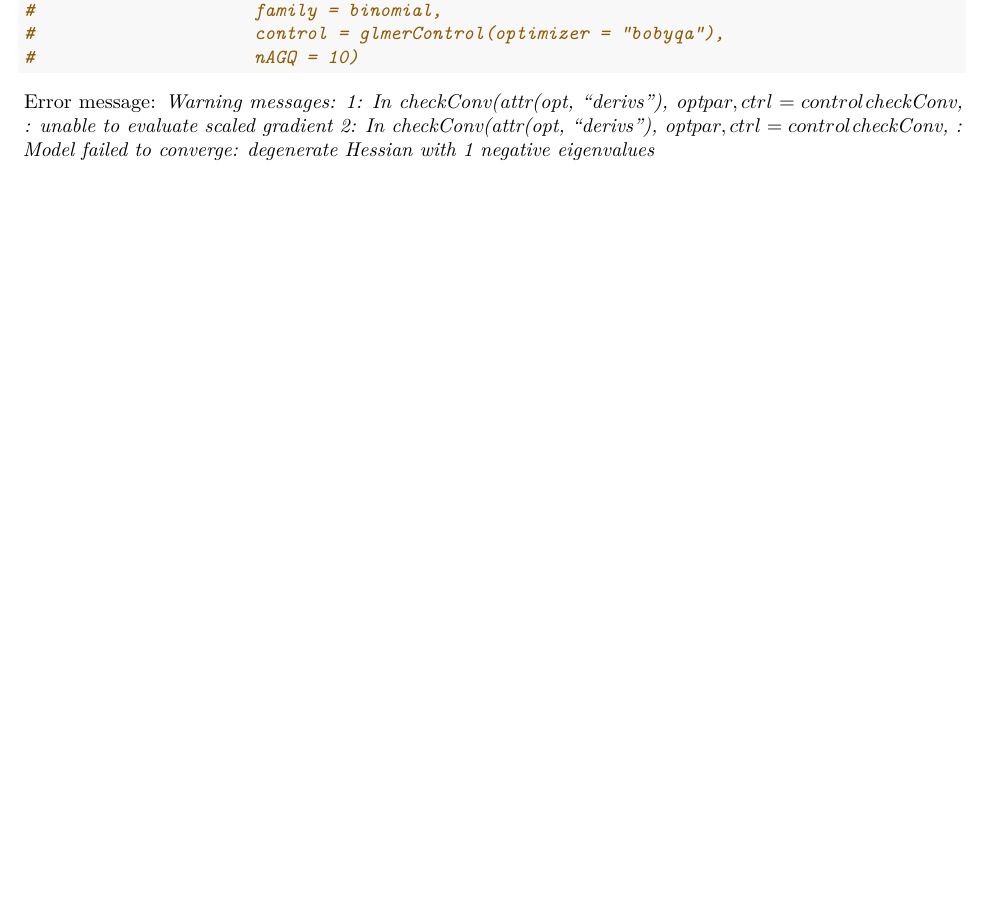
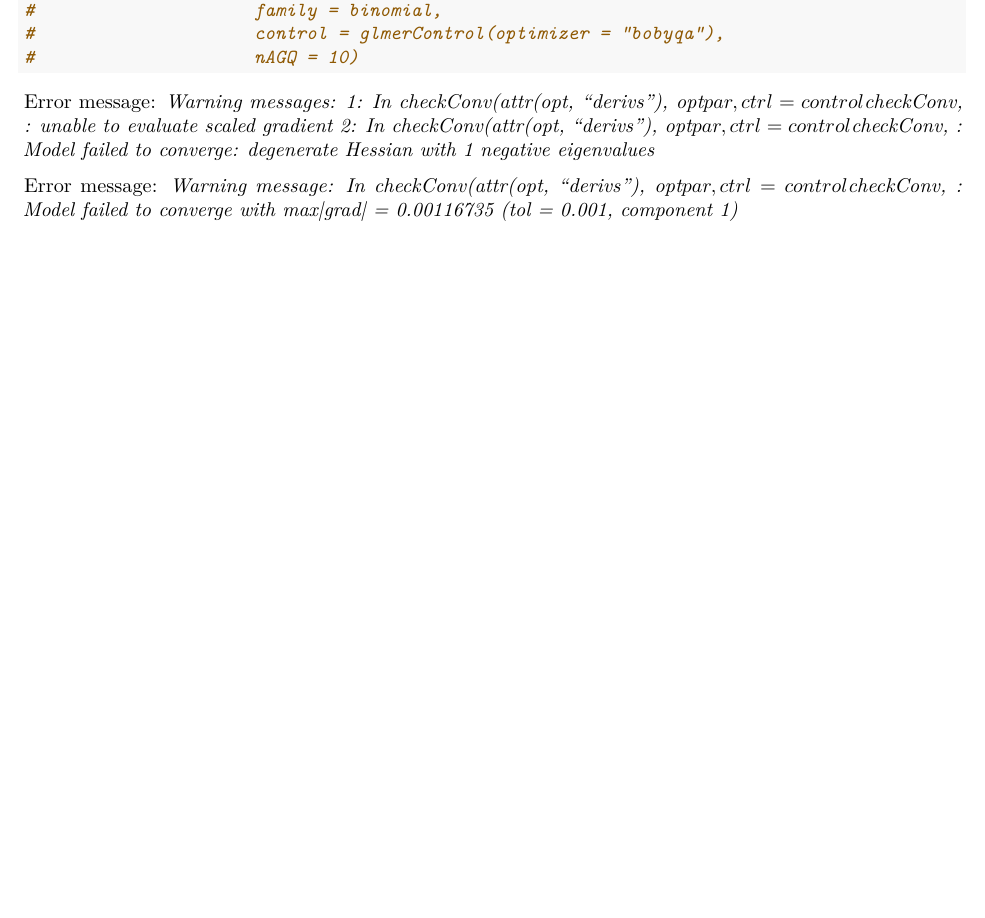
Before and after one commit to mhandreae/AQI_RegressionAnalysis, an R Markdown document (LogisticRegression_AQI_data_14Jul2015.Rmd): part of page 3 of 3, cut so that both start at the same text. Rendered offline with R 4.5, knitr and Pandoc, then LaTeX, with nearby package versions; some code elsewhere in the file could not run offline.

Commit message:
added a more complex random effects model that fails to converge however

````diff
--- a/LogisticRegression_AQI_data_14Jul2015.Rmd
+++ b/LogisticRegression_AQI_data_14Jul2015.Rmd
@@ -144,3 +144,5 @@ Error message:
   unable to evaluate scaled gradient
 2: In checkConv(attr(opt, "derivs"), opt$par, ctrl = control$checkConv,  :
   Model failed to converge: degenerate  Hessian with 1 negative eigenvalues*
+
+```{r}
@@ -146,0 +155,4 @@ Error message:
+Error message:
+*Warning message:
+In checkConv(attr(opt, "derivs"), opt$par, ctrl = control$checkConv,  :
+  Model failed to converge with max|grad| = 0.00116735 (tol = 0.001, component 1)*
````
Also changed, not shown: LogisticRegression_AQI_data_14Jul2015.Rmd (6 more changed lines).
